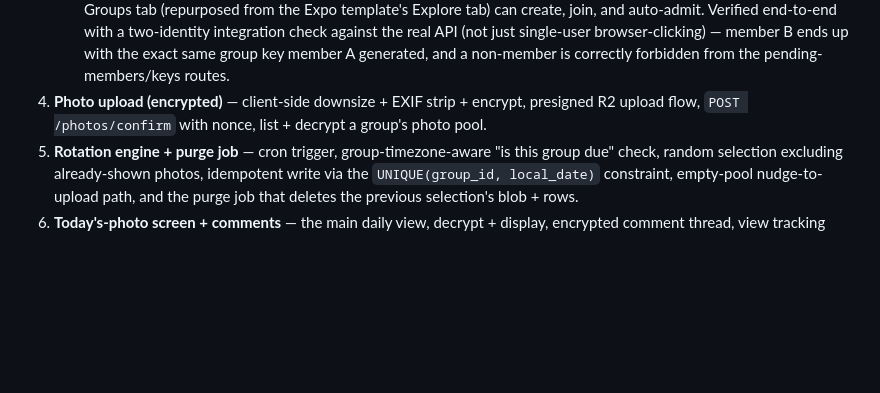
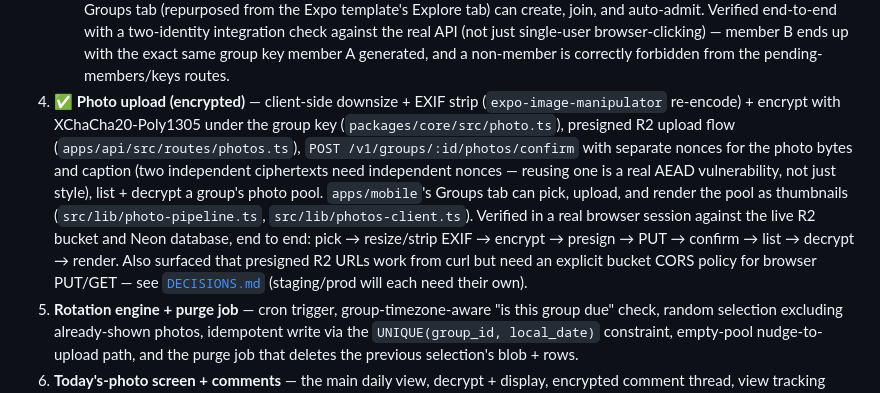
Before and after one commit to J-dance/memaday, a Markdown page: docs/ROADMAP.md, the part around the change. Rendered like a GitHub page; blank space fills up the shorter version.

```diff
--- a/docs/ROADMAP.md
+++ b/docs/ROADMAP.md
@@ -40,9 +40,22 @@ repo state before assuming a step is fully done, this list can drift.
    browser-clicking) — member B ends up with the exact same group key
    member A generated, and a non-member is correctly forbidden from the
    pending-members/keys routes.
-4. **Photo upload (encrypted)** — client-side downsize + EXIF strip +
-   encrypt, presigned R2 upload flow, `POST /photos/confirm` with nonce,
-   list + decrypt a group's photo pool.
+4. **✅ Photo upload (encrypted)** — client-side downsize + EXIF strip
+   (`expo-image-manipulator` re-encode) + encrypt with XChaCha20-Poly1305
+   under the group key (`packages/core/src/photo.ts`), presigned R2 upload
+   flow (`apps/api/src/routes/photos.ts`), `POST /v1/groups/:id/photos/confirm`
+   with separate nonces for the photo bytes and caption (two independent
+   ciphertexts need independent nonces — reusing one is a real AEAD
+   vulnerability, not just style), list + decrypt a group's photo pool.
+   `apps/mobile`'s Groups tab can pick, upload, and render the pool as
+   thumbnails (`src/lib/photo-pipeline.ts`, `src/lib/photos-client.ts`).
+   Verified in a real browser session against the live R2 bucket and Neon
+   database, end to end: pick → resize/strip EXIF → encrypt → presign → PUT
+   → confirm → list → decrypt → render. Also surfaced that presigned R2
+   URLs work from curl but need an explicit bucket CORS policy for browser
+   PUT/GET — see
+   [`DECISIONS.md`](DECISIONS.md#r2-bucket-needs-an-explicit-cors-policy-for-browser-uploadsdownloads)
+   (staging/prod will each need their own).
 5. **Rotation engine + purge job** — cron trigger, group-timezone-aware "is
    this group due" check, random selection excluding already-shown photos,
    idempotent write via the `UNIQUE(group_id, local_date)` constraint,
```
Also changed, not shown: CLAUDE.md (+18 -14 lines).
